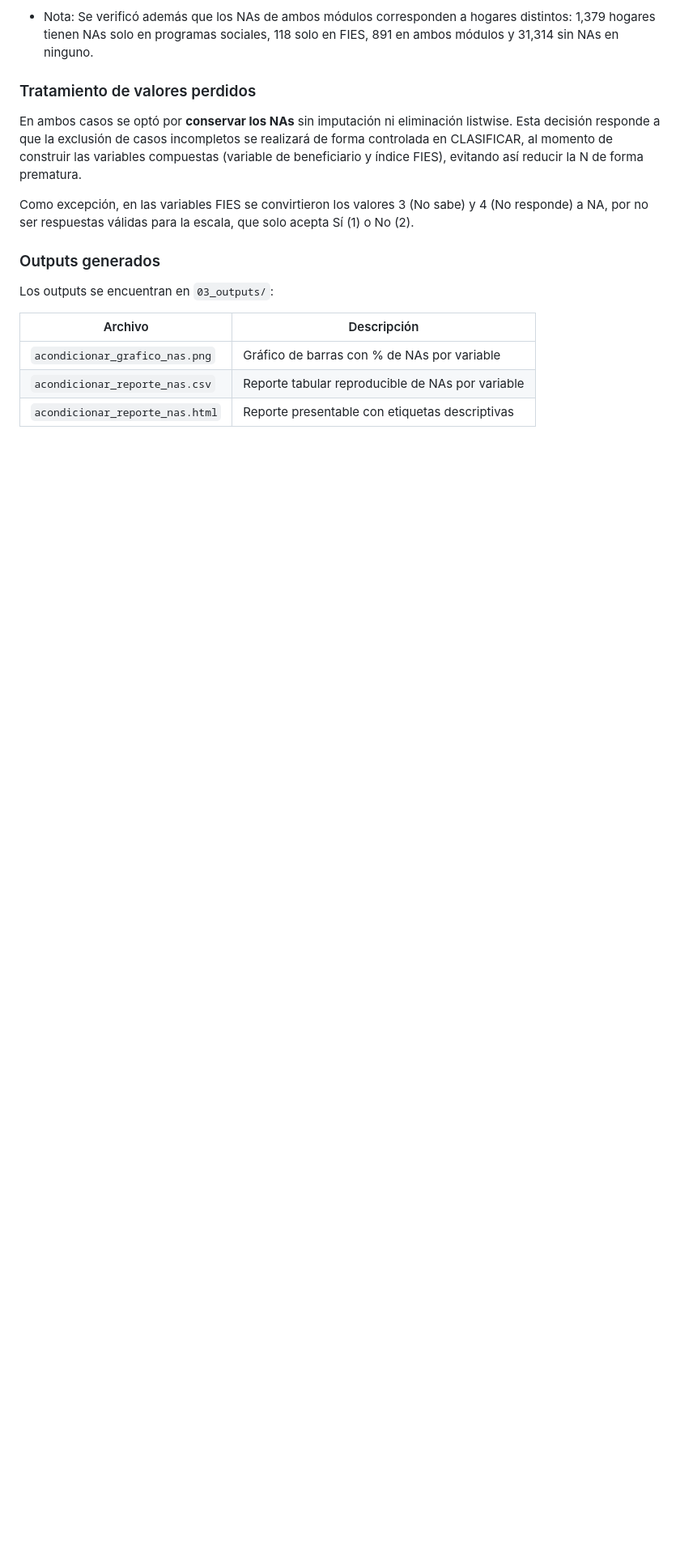
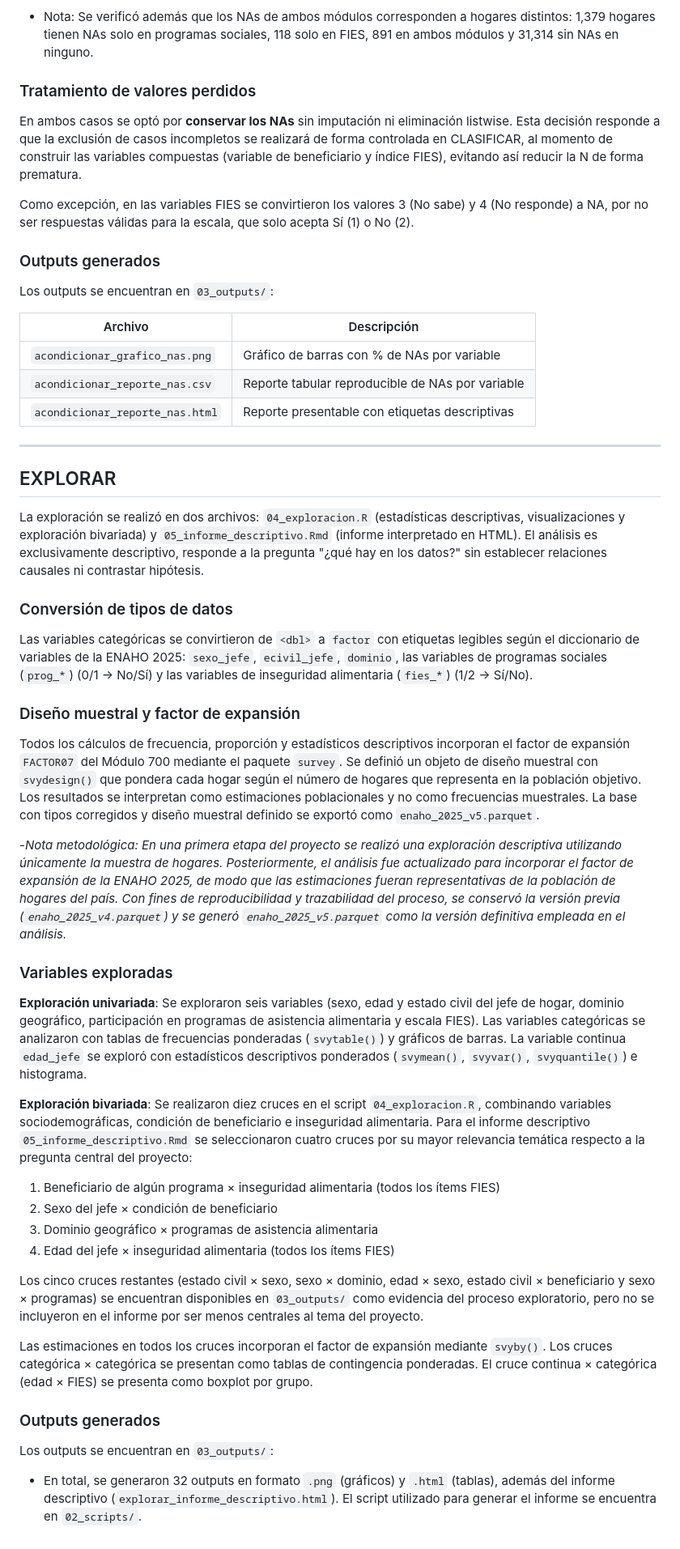
Before and after one commit to AntonellaRamos/Proyecto-Hogares-Beneficiarios-ENAHO2025, a Markdown page: README.md, the part around one of its changes. Shown at 81% size. GitHub-like rendering; blank space fills up the shorter version.

Commit message:
Agrega sección EXPLORAR al README.md con diseño muestral, factor de expansión, exploración bivariada y outputs generados. Actualiza sección GESTIONAR con librerías añadidas (survey, htmltools, knitr)r)

```diff
--- a/README.md
+++ b/README.md
@@ -138,3 +141,38 @@ Los outputs se encuentran en `03_outputs/`:
 | `acondicionar_grafico_nas.png` | Gráfico de barras con % de NAs por variable |
 | `acondicionar_reporte_nas.csv` | Reporte tabular reproducible de NAs por variable |
 | `acondicionar_reporte_nas.html` | Reporte presentable con etiquetas descriptivas |
+
+---
+
+## EXPLORAR
+
+La exploración se realizó en dos archivos: `04_exploracion.R` (estadísticas descriptivas, visualizaciones y exploración bivariada) y `05_informe_descriptivo.Rmd` (informe interpretado en HTML). El análisis es exclusivamente descriptivo, responde a la pregunta "¿qué hay en los datos?" sin establecer relaciones causales ni contrastar hipótesis.
+
+### Conversión de tipos de datos
+Las variables categóricas se convirtieron de `<dbl>` a `factor` con etiquetas legibles según el diccionario de variables de la ENAHO 2025: `sexo_jefe`, `ecivil_jefe`, `dominio`, las variables de programas sociales (`prog_*`) (0/1 → No/Sí) y las variables de inseguridad alimentaria (`fies_*`) (1/2 → Sí/No).
+
+### Diseño muestral y factor de expansión
+Todos los cálculos de frecuencia, proporción y estadísticos descriptivos incorporan el factor de expansión `FACTOR07` del Módulo 700 mediante el paquete `survey`. Se definió un objeto de diseño muestral con `svydesign()` que pondera cada hogar según el número de hogares que representa en la población objetivo. Los resultados se interpretan como estimaciones poblacionales y no como frecuencias muestrales. La base con tipos corregidos y diseño muestral definido se exportó como `enaho_2025_v5.parquet`.
+
+-*Nota metodológica: En una primera etapa del proyecto se realizó una exploración descriptiva utilizando únicamente la muestra de hogares. Posteriormente, el análisis fue actualizado para incorporar el factor de expansión de la ENAHO 2025, de modo que las estimaciones fueran representativas de la población de hogares del país. Con fines de reproducibilidad y trazabilidad del proceso, se conservó la versión previa (`enaho_2025_v4.parquet`) y se generó `enaho_2025_v5.parquet` como la versión definitiva empleada en el análisis.*
+
+### Variables exploradas
+
+**Exploración univariada**: Se exploraron seis variables (sexo, edad y estado civil del jefe de hogar, dominio geográfico, participación en programas de asistencia alimentaria y escala FIES). Las variables categóricas se analizaron con tablas de frecuencias ponderadas (`svytable()`) y gráficos de barras. La variable continua `edad_jefe` se exploró con estadísticos descriptivos ponderados (`svymean()`, `svyvar()`, `svyquantile()`) e histograma.
+
+**Exploración bivariada**: Se realizaron diez cruces en el script `04_exploracion.R`, combinando variables sociodemográficas, condición de beneficiario e inseguridad alimentaria. Para el informe descriptivo `05_informe_descriptivo.Rmd` se seleccionaron cuatro cruces por su mayor relevancia temática respecto a la pregunta central del proyecto:
+
+1. Beneficiario de algún programa × inseguridad alimentaria (todos los ítems FIES)
+2. Sexo del jefe × condición de beneficiario
+3. Dominio geográfico × programas de asistencia alimentaria
+4. Edad del jefe × inseguridad alimentaria (todos los ítems FIES)
+
+Los cinco cruces restantes (estado civil × sexo, sexo × dominio, edad × sexo, estado civil × beneficiario y sexo × programas) se encuentran disponibles en `03_outputs/` como evidencia del proceso exploratorio, pero no se incluyeron en el informe por ser menos centrales al tema del proyecto.
+
+Las estimaciones en todos los cruces incorporan el factor de expansión mediante `svyby()`. Los cruces categórica × categórica se presentan como tablas de contingencia ponderadas. El cruce continua × categórica (edad × FIES) se presenta como boxplot por grupo.
+
+### Outputs generados
+
+Los outputs se encuentran en `03_outputs/`:
+
+- En total, se generaron 32 outputs en formato `.png` (gráficos) y `.html` (tablas), además del informe descriptivo (`explorar_informe_descriptivo.html`). El script utilizado para generar el informe se encuentra en `02_scripts/`.
```
Also changed, not shown: other parts of README.md (+5 -2 lines).
